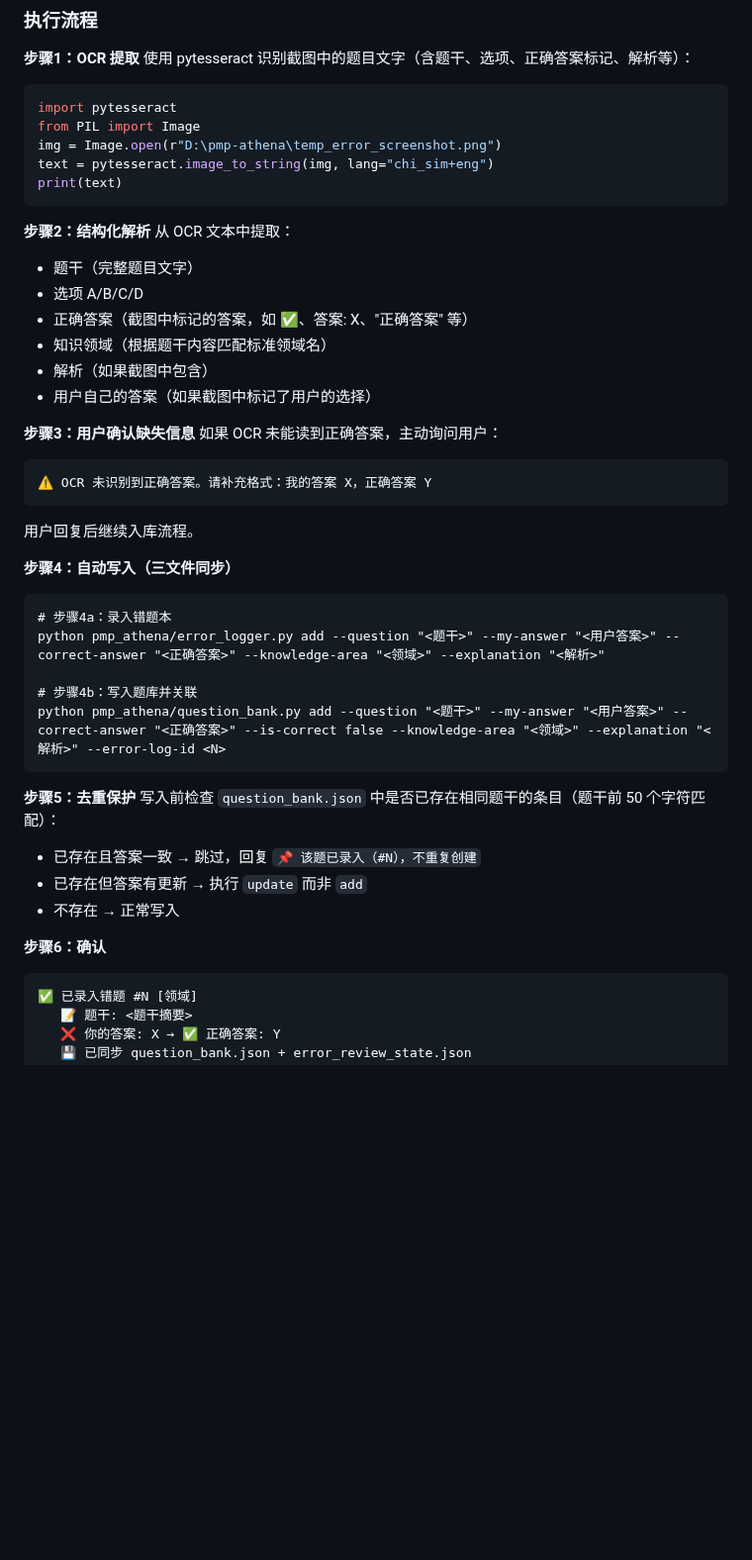
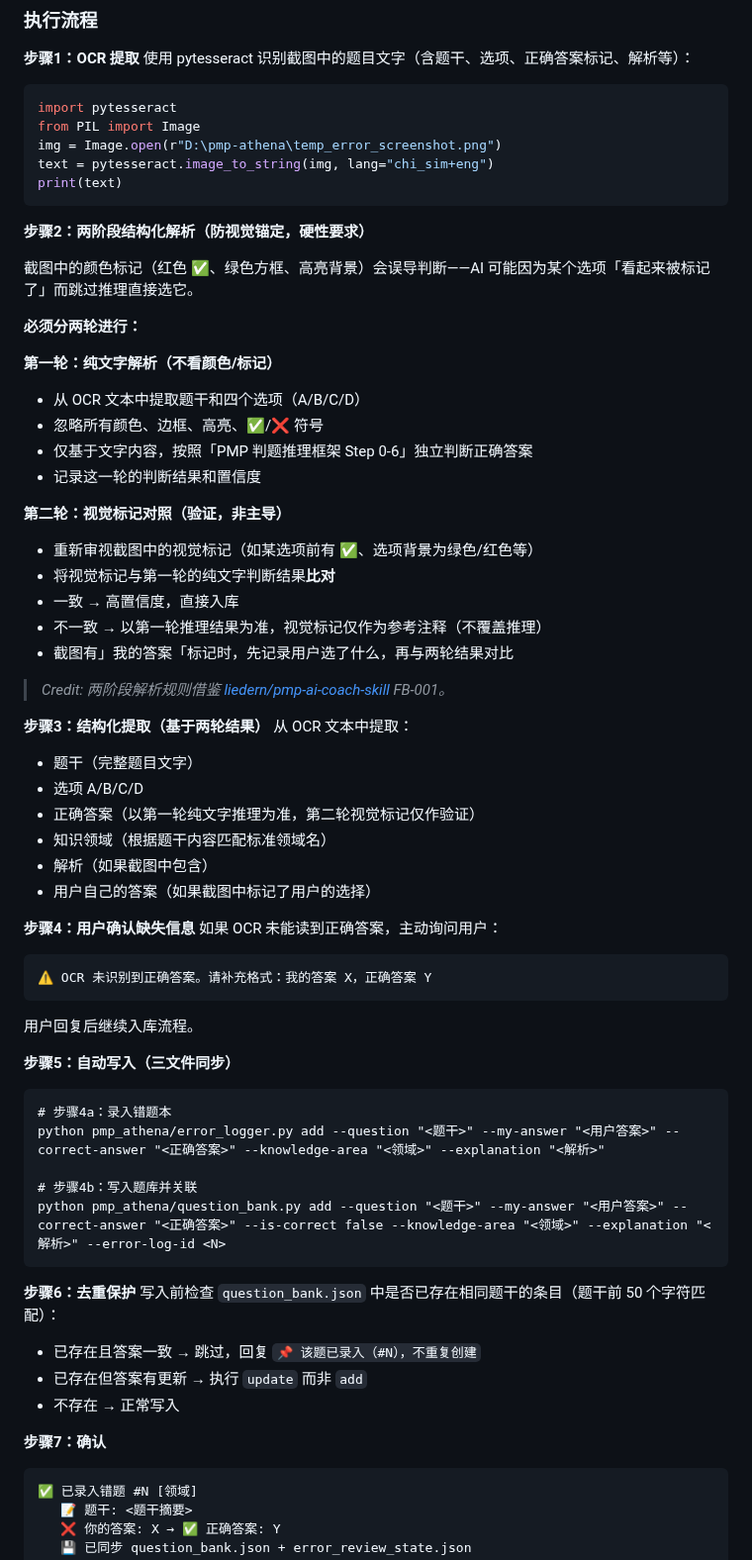
Before and after one commit to Lucile-ya/pmp-athena, a Markdown page: CLAUDE.md, the part around one of its changes. Shown at 99% size. Rendered like a GitHub page; blank space fills up the shorter version.

````diff
--- a/CLAUDE.md
+++ b/CLAUDE.md
@@ -518,23 +518,44 @@ text = pytesseract.image_to_string(img, lang="chi_sim+eng")
 print(text)
 ```
 
-**步骤2：结构化解析**
+**步骤2：两阶段结构化解析（防视觉锚定，硬性要求）**
+
+截图中的颜色标记（红色 ✅、绿色方框、高亮背景）会误导判断——AI 可能因为某个选项「看起来被标记了」而跳过推理直接选它。
+
+**必须分两轮进行：**
+
+**第一轮：纯文字解析（不看颜色/标记）**
+- 从 OCR 文本中提取题干和四个选项（A/B/C/D）
+- 忽略所有颜色、边框、高亮、✅/❌ 符号
+- 仅基于文字内容，按照「PMP 判题推理框架 Step 0-6」独立判断正确答案
+- 记录这一轮的判断结果和置信度
+
+**第二轮：视觉标记对照（验证，非主导）**
+- 重新审视截图中的视觉标记（如某选项前有 ✅、选项背景为绿色/红色等）
+- 将视觉标记与第一轮的纯文字判断结果**比对**
+- 一致 → 高置信度，直接入库
+- 不一致 → 以第一轮推理结果为准，视觉标记仅作为参考注释（不覆盖推理）
+- 截图有」我的答案「标记时，先记录用户选了什么，再与两轮结果对比
+
+> *Credit: 两阶段解析规则借鉴 [liedern/pmp-ai-coach-skill](https://github.com/liedern/pmp-ai-coach-skill) FB-001。*
+
+**步骤3：结构化提取（基于两轮结果）**
 从 OCR 文本中提取：
 - 题干（完整题目文字）
 - 选项 A/B/C/D
-- 正确答案（截图中标记的答案，如 ✅、答案: X、"正确答案" 等）
+- 正确答案（以第一轮纯文字推理为准，第二轮视觉标记仅作验证）
 - 知识领域（根据题干内容匹配标准领域名）
 - 解析（如果截图中包含）
 - 用户自己的答案（如果截图中标记了用户的选择）
 
-**步骤3：用户确认缺失信息**
+**步骤4：用户确认缺失信息**
 如果 OCR 未能读到正确答案，主动询问用户：
 ```
 ⚠️ OCR 未识别到正确答案。请补充格式：我的答案 X，正确答案 Y
 ```
 用户回复后继续入库流程。
 
-**步骤4：自动写入（三文件同步）**
+**步骤5：自动写入（三文件同步）**
 ```
 # 步骤4a：录入错题本
 python pmp_athena/error_logger.py add --question "<题干>" --my-answer "<用户答案>" --correct-answer "<正确答案>" --knowledge-area "<领域>" --explanation "<解析>"
@@ -543,13 +564,13 @@ python pmp_athena/error_logger.py add --question "<题干>" --my-answer "<用户
 python pmp_athena/question_bank.py add --question "<题干>" --my-answer "<用户答案>" --correct-answer "<正确答案>" --is-correct false --knowledge-area "<领域>" --explanation "<解析>" --error-log-id <N>
 ```
 
-**步骤5：去重保护**
+**步骤6：去重保护**
 写入前检查 `question_bank.json` 中是否已存在相同题干的条目（题干前 50 个字符匹配）：
 - 已存在且答案一致 → 跳过，回复 `📌 该题已录入（#N），不重复创建`
 - 已存在但答案有更新 → 执行 `update` 而非 `add`
 - 不存在 → 正常写入
 
-**步骤6：确认**
+**步骤7：确认**
 ```
 ✅ 已录入错题 #N [领域]
    📝 题干: <题干摘要>
````
Also changed, not shown: other parts of CLAUDE.md (+19 -0 lines), AGENTS.md (+46 -6 lines).
